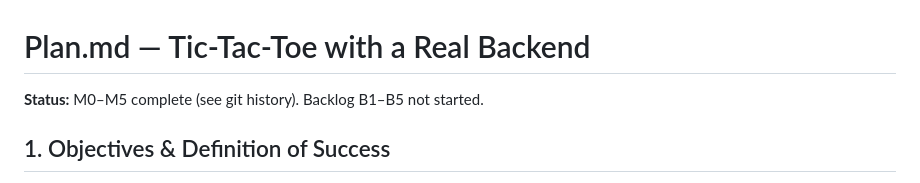
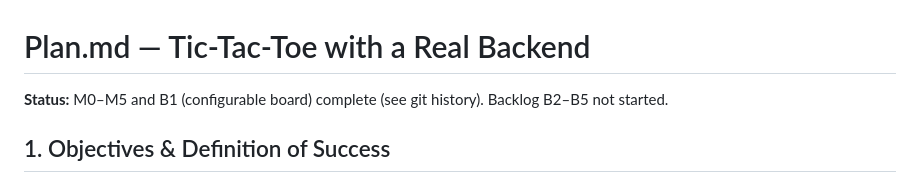
Before and after one commit to Harsh-Dhingra/Open-Hands-Take-home, a Markdown page: Plan.md, the part around the change. GitHub-like rendering.

```diff
--- a/Plan.md
+++ b/Plan.md
@@ -1,6 +1,6 @@
 # Plan.md — Tic-Tac-Toe with a Real Backend
 
-**Status:** M0–M5 complete (see git history). Backlog B1–B5 not started.
+**Status:** M0–M5 and B1 (configurable board) complete (see git history). Backlog B2–B5 not started.
 
 ## 1. Objectives & Definition of Success
 
```
Also changed, not shown: README.md (+17 -4 lines).
